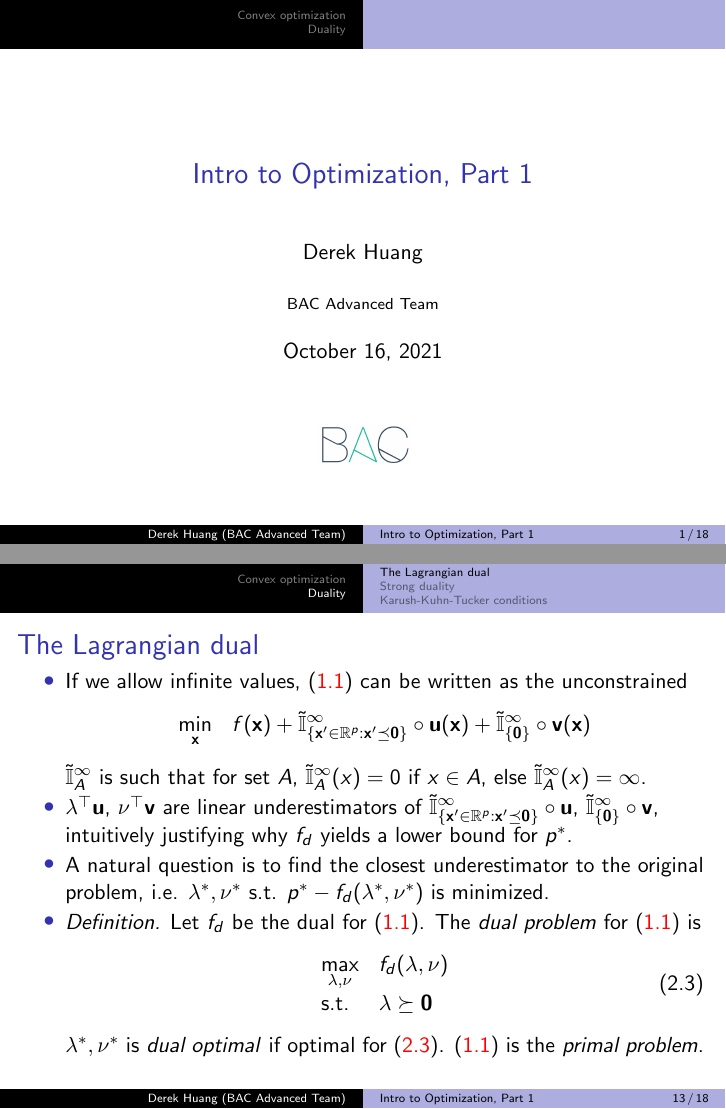
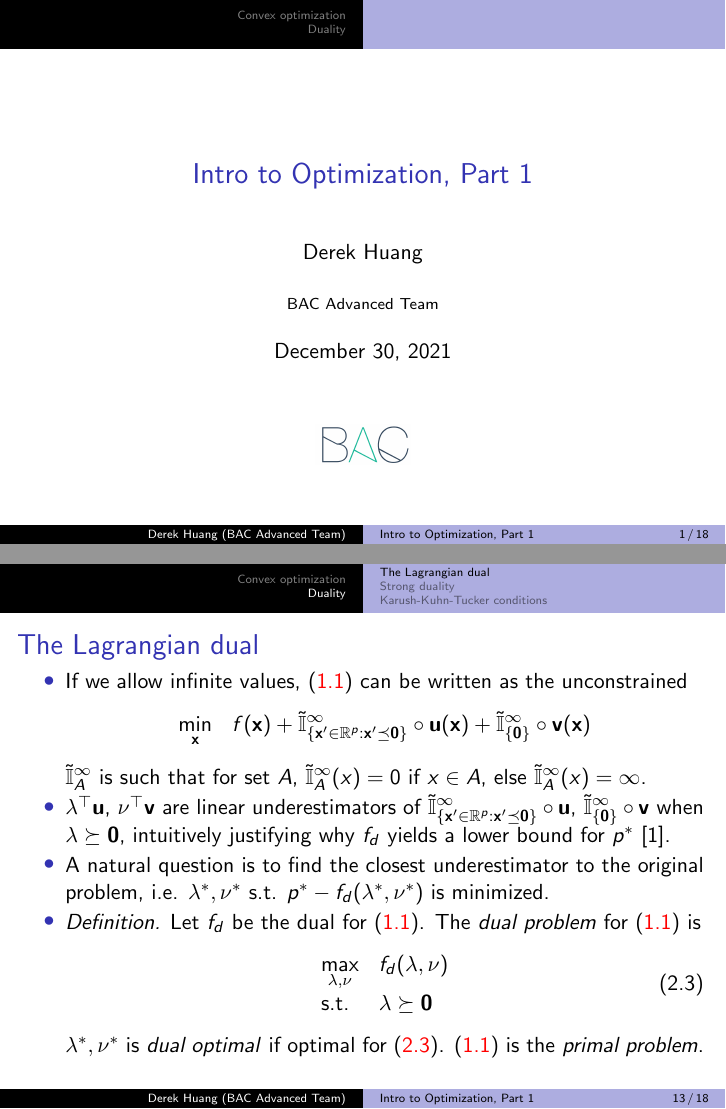
Before and after one commit to phetdam/bac-advanced-ml, LaTeX slides (lessons/lecture_06/lecture_06.tex): pages 1 and 13 of 18, joined at a grey line. Compiled offline with pdfLaTeX.

Commit message:
lecture_06.tex: update version + fix slide 13 (inequality multiplers must be nonnegative)

```diff
--- a/lessons/lecture_06/lecture_06.tex
+++ b/lessons/lecture_06/lecture_06.tex
@@ -24,7 +24,7 @@
 % metadata. content in brackets is displayed in footer bar
 \author[Derek Huang (BAC Advanced Team)]{Derek Huang}
 \institute{BAC Advanced Team}
-\date{October 16, 2021}
+\date{December 30, 2021}
 
 % change "ball" bullet to numbered bullet and section title for section
 \setbeamertemplate{section in toc}{\inserttocsectionnumber.~\inserttocsection}
@@ -535,8 +535,9 @@
         underestimators of $ \displaystyle\tilde{\mathbb{I}}^\infty_{\{
             \mathbf{x}' \in \mathbb{R}^p : \mathbf{x}' \preceq \mathbf{0}
         \}}\circ\mathbf{u} $, $ \displaystyle
-        \tilde{\mathbb{I}}^\infty_{\{\mathbf{0}\}}\circ\mathbf{v} $,
-        intuitively justifying why $ f_d $ yields a lower bound for $ p^* $.
+        \tilde{\mathbb{I}}^\infty_{\{\mathbf{0}\}}\circ\mathbf{v} $ when
+        $ \lambda \succeq \mathbf{0} $, intuitively justifying why $ f_d $
+        yields a lower bound for $ p^* $ \cite{bv_convex_opt}.
 
         \item
         A natural question is to find the closest underestimator to the
```
